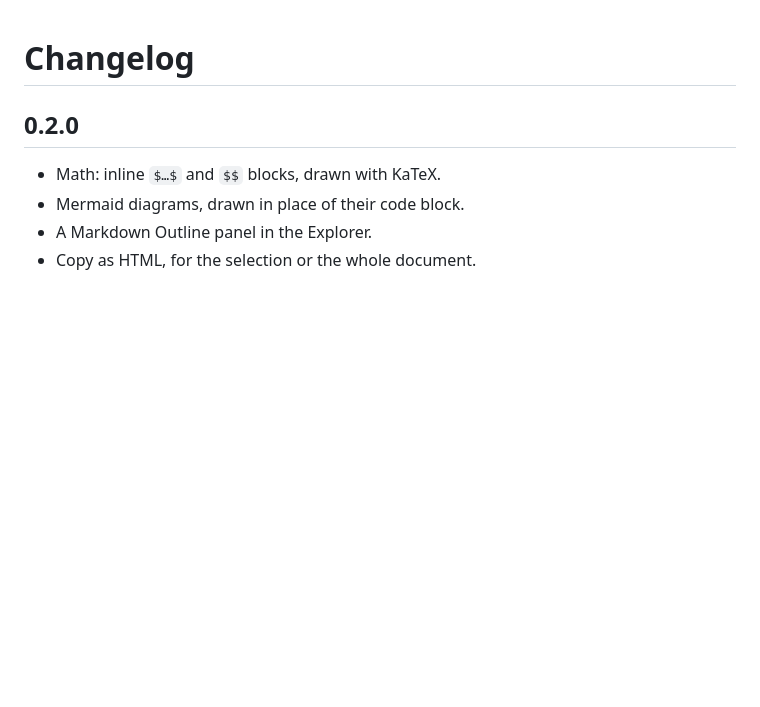
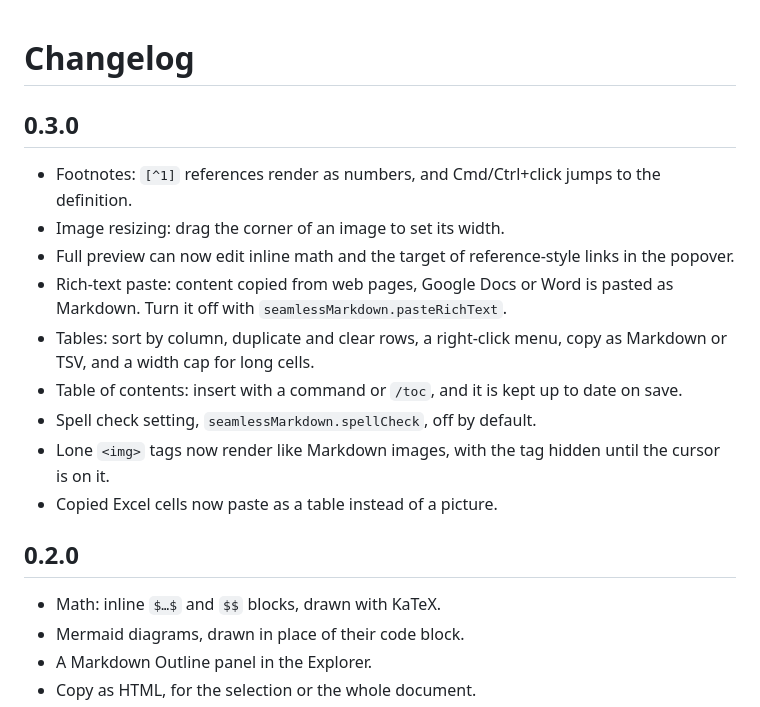
Before and after one commit to pepenotti/markdown-live-editor, a Markdown page: CHANGELOG.md, the part around the change. Drawn GitHub-style; blank space fills up the shorter version.

Commit message:
Release 0.3.0 (#10)
Co-authored-by: Claude Opus 5.5 <noreply@anthropic.com>

```diff
--- a/CHANGELOG.md
+++ b/CHANGELOG.md
@@ -1,4 +1,16 @@
 # Changelog
+
+## 0.3.0
+
+- Footnotes: `[^1]` references render as numbers, and Cmd/Ctrl+click jumps to the definition.
+- Image resizing: drag the corner of an image to set its width.
+- Full preview can now edit inline math and the target of reference-style links in the popover.
+- Rich-text paste: content copied from web pages, Google Docs or Word is pasted as Markdown. Turn it off with `seamlessMarkdown.pasteRichText`.
+- Tables: sort by column, duplicate and clear rows, a right-click menu, copy as Markdown or TSV, and a width cap for long cells.
+- Table of contents: insert with a command or `/toc`, and it is kept up to date on save.
+- Spell check setting, `seamlessMarkdown.spellCheck`, off by default.
+- Lone `<img>` tags now render like Markdown images, with the tag hidden until the cursor is on it.
+- Copied Excel cells now paste as a table instead of a picture.
 
 ## 0.2.0
 
```
Also changed, not shown: README.md (+1 -1 lines), images/table.png, 4 other files.
